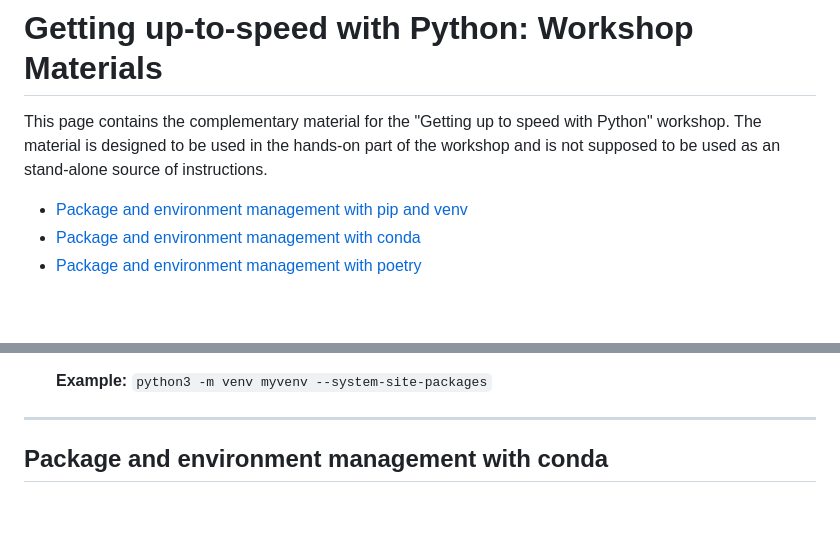
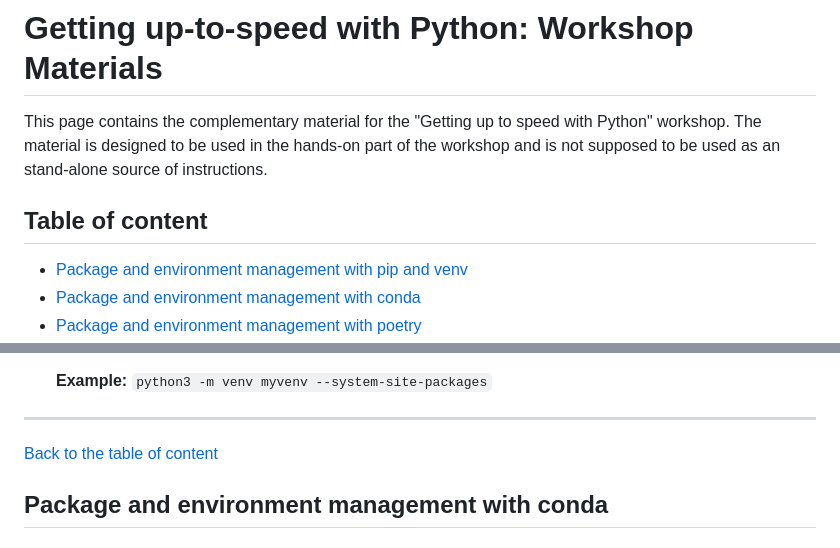
Before and after one commit to ArashAh/python_workshop, a Markdown page: README.md, 2 parts joined by grey strips. GitHub-like rendering; blank space fills up the shorter version.

Commit message:
Navigation links

```diff
--- a/README.md
+++ b/README.md
@@ -1,6 +1,8 @@
 # Getting up-to-speed with Python: Workshop Materials
 
 This page contains the complementary material for the "Getting up to speed with Python" workshop. The material is designed to be used in the hands-on part of the workshop and is not supposed to be used as an stand-alone source of instructions.
+
+## Table of content <a name="top"></a>
 
 - [Package and environment management with pip and venv](#environment)
 - [Package and environment management with conda](#conda)
@@ -248,7 +250,7 @@ rm -rf new_venv
   **Example:** `python3 -m venv myvenv --system-site-packages`
 
 ---
-
+[Back to the table of content](#top)
 ## Package and environment management with conda <a name="conda"></a>
 
 ### 1. Get started
```
